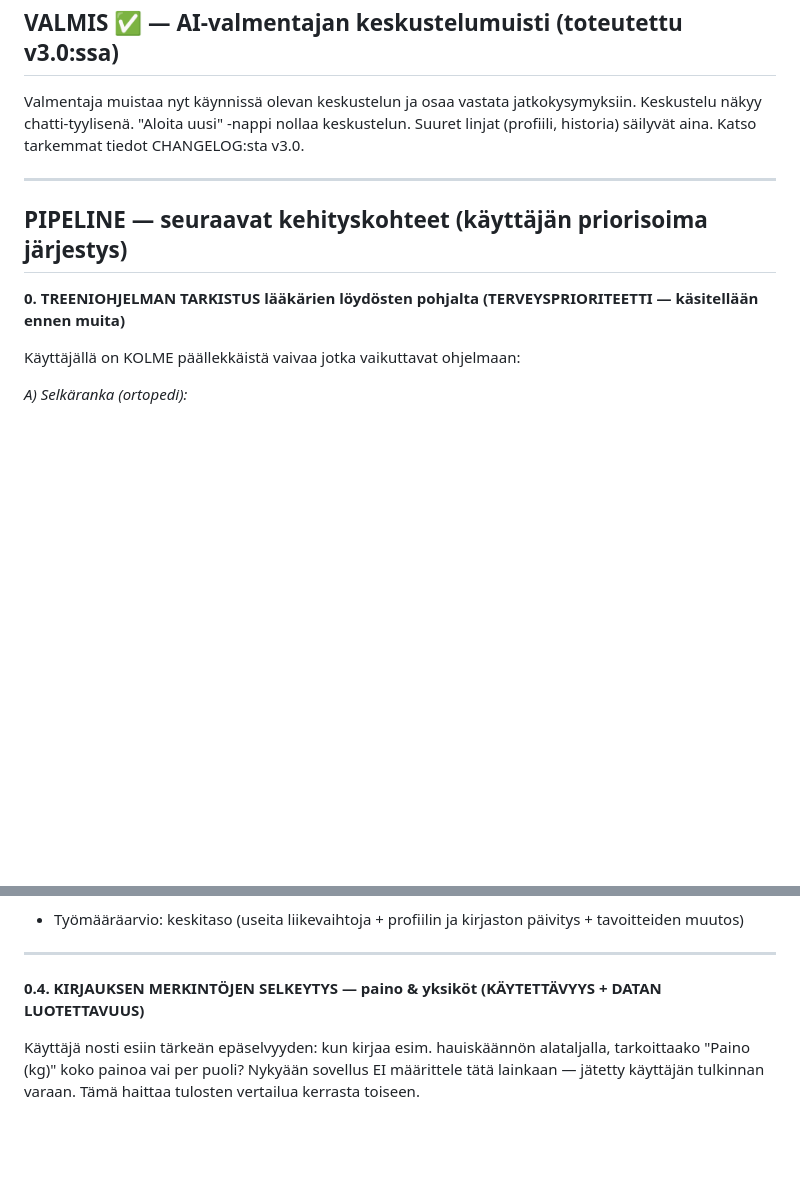
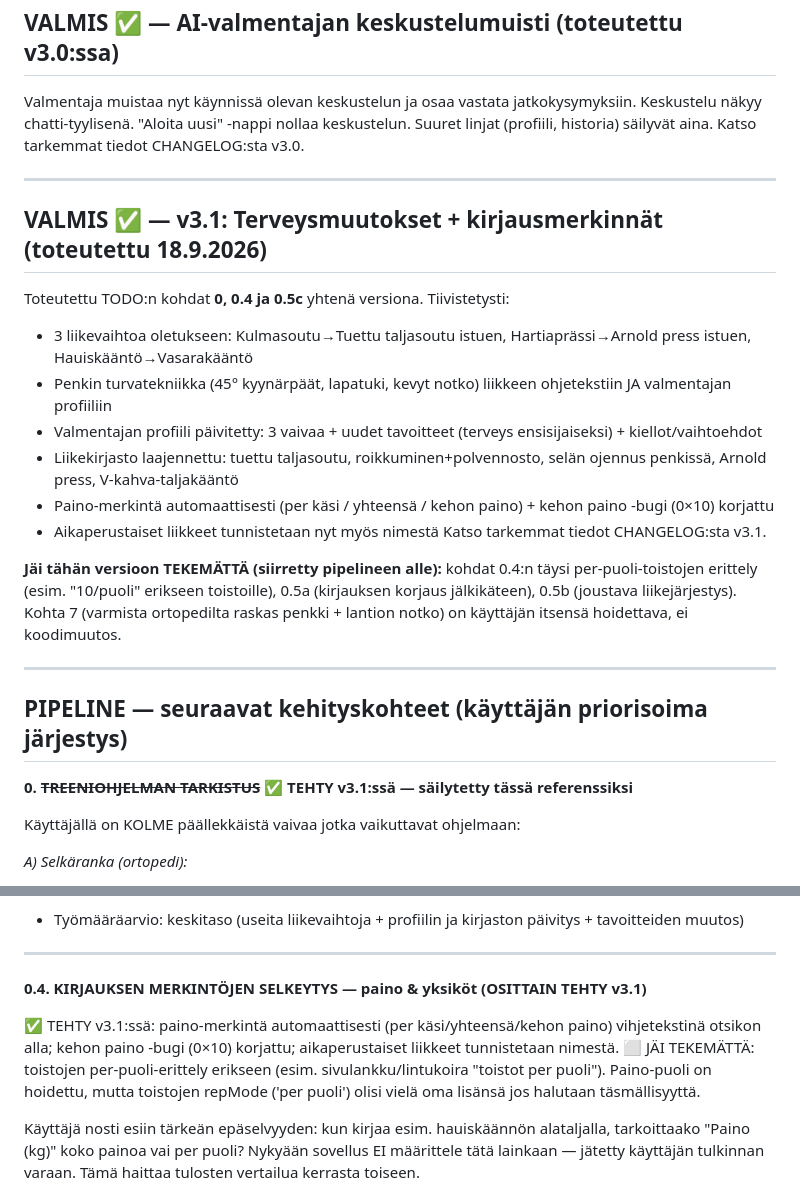
Before and after one commit to jannejukka-ai/treeniapp, a Markdown page: TODO.md, 2 parts joined by grey strips. Rendered like a GitHub page; blank space fills up the shorter version.

```diff
--- a/TODO.md
+++ b/TODO.md
@@ -13,9 +13,24 @@ Valmentaja muistaa nyt käynnissä olevan keskustelun ja osaa vastata jatkokysym
 
 ---
 
+## VALMIS ✅ — v3.1: Terveysmuutokset + kirjausmerkinnät (toteutettu 18.9.2026)
+
+Toteutettu TODO:n kohdat **0, 0.4 ja 0.5c** yhtenä versiona. Tiivistetysti:
+- 3 liikevaihtoa oletukseen: Kulmasoutu→Tuettu taljasoutu istuen, Hartiaprässi→Arnold press istuen, Hauiskääntö→Vasarakääntö
+- Penkin turvatekniikka (45° kyynärpäät, lapatuki, kevyt notko) liikkeen ohjetekstiin JA valmentajan profiiliin
+- Valmentajan profiili päivitetty: 3 vaivaa + uudet tavoitteet (terveys ensisijaiseksi) + kiellot/vaihtoehdot
+- Liikekirjasto laajennettu: tuettu taljasoutu, roikkuminen+polvennosto, selän ojennus penkissä, Arnold press, V-kahva-taljakääntö
+- Paino-merkintä automaattisesti (per käsi / yhteensä / kehon paino) + kehon paino -bugi (0×10) korjattu
+- Aikaperustaiset liikkeet tunnistetaan nyt myös nimestä
+Katso tarkemmat tiedot CHANGELOG:sta v3.1.
+
+**Jäi tähän versioon TEKEMÄTTÄ (siirretty pipelineen alle):** kohdat 0.4:n täysi per-puoli-toistojen erittely (esim. "10/puoli" erikseen toistoille), 0.5a (kirjauksen korjaus jälkikäteen), 0.5b (joustava liikejärjestys). Kohta 7 (varmista ortopedilta raskas penkki + lantion notko) on käyttäjän itsensä hoidettava, ei koodimuutos.
+
+---
+
 ## PIPELINE — seuraavat kehityskohteet (käyttäjän priorisoima järjestys)
 
-**0. TREENIOHJELMAN TARKISTUS lääkärien löydösten pohjalta (TERVEYSPRIORITEETTI — käsitellään ennen muita)**
+**0. ~~TREENIOHJELMAN TARKISTUS~~ ✅ TEHTY v3.1:ssä — säilytetty tässä referenssiksi**
 
 Käyttäjällä on KOLME päällekkäistä vaivaa jotka vaikuttavat ohjelmaan:
 
@@ -55,7 +70,11 @@ HUOM: Claude ei ole lääkäri/fysioterapeutti — lääkärien ohjeet menevät
 
 ---
 
-**0.4. KIRJAUKSEN MERKINTÖJEN SELKEYTYS — paino & yksiköt (KÄYTETTÄVYYS + DATAN LUOTETTAVUUS)**
+**0.4. KIRJAUKSEN MERKINTÖJEN SELKEYTYS — paino & yksiköt (OSITTAIN TEHTY v3.1)**
+
+✅ TEHTY v3.1:ssä: paino-merkintä automaattisesti (per käsi/yhteensä/kehon paino) vihjetekstinä otsikon alla; kehon paino -bugi (0×10) korjattu; aikaperustaiset liikkeet tunnistetaan nimestä.
+⬜ JÄI TEKEMÄTTÄ: toistojen per-puoli-erittely erikseen (esim. sivulankku/lintukoira "toistot per puoli"). Paino-puoli on hoidettu, mutta toistojen repMode ('per puoli') olisi vielä oma lisänsä jos halutaan täsmällisyyttä.
+
 
 Käyttäjä nosti esiin tärkeän epäselvyyden: kun kirjaa esim. hauiskäännön alataljalla, tarkoittaako "Paino (kg)" koko painoa vai per puoli? Nykyään sovellus EI määrittele tätä lainkaan — jätetty käyttäjän tulkinnan varaan. Tämä haittaa tulosten vertailua kerrasta toiseen.
 
```
